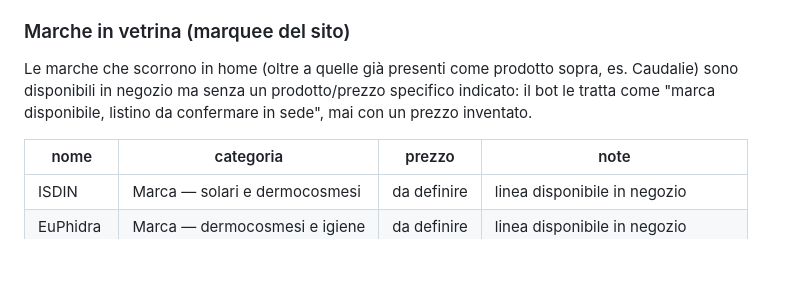
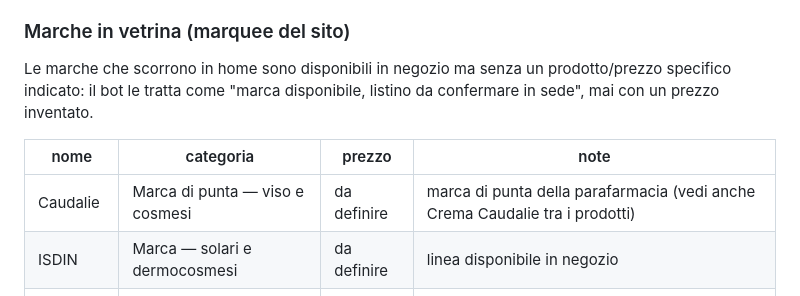
Before and after one commit to jacklamone/arilufarma, a Markdown page: chatbot/listino.md, the part around the change. GitHub-like rendering; blank space fills up the shorter version.

Commit message:
Segna Caudalie come marca di punta anche tra le marche in vetrina
Era presente solo come singolo prodotto (Crema Caudalie); ora compare
anche nella sezione marche del marquee, evidenziata come marca di
punta della parafarmacia.

```diff
--- a/chatbot/listino.md
+++ b/chatbot/listino.md
@@ -64,13 +64,13 @@ con lo strumento *Consulta_listino*.
 
 ### Marche in vetrina (marquee del sito)
 
-Le marche che scorrono in home (oltre a quelle già presenti come prodotto
-sopra, es. Caudalie) sono disponibili in negozio ma senza un prodotto/prezzo
-specifico indicato: il bot le tratta come "marca disponibile, listino da
-confermare in sede", mai con un prezzo inventato.
+Le marche che scorrono in home sono disponibili in negozio ma senza un
+prodotto/prezzo specifico indicato: il bot le tratta come "marca
+disponibile, listino da confermare in sede", mai con un prezzo inventato.
 
 | nome | categoria | prezzo | note |
 |------|-----------|--------|------|
+| Caudalie | Marca di punta — viso e cosmesi | da definire | marca di punta della parafarmacia (vedi anche Crema Caudalie tra i prodotti) |
 | ISDIN | Marca — solari e dermocosmesi | da definire | linea disponibile in negozio |
 | EuPhidra | Marca — dermocosmesi e igiene | da definire | linea disponibile in negozio |
 | Heliocare | Marca — fotoprotezione | da definire | linea solare disponibile in negozio |
```
